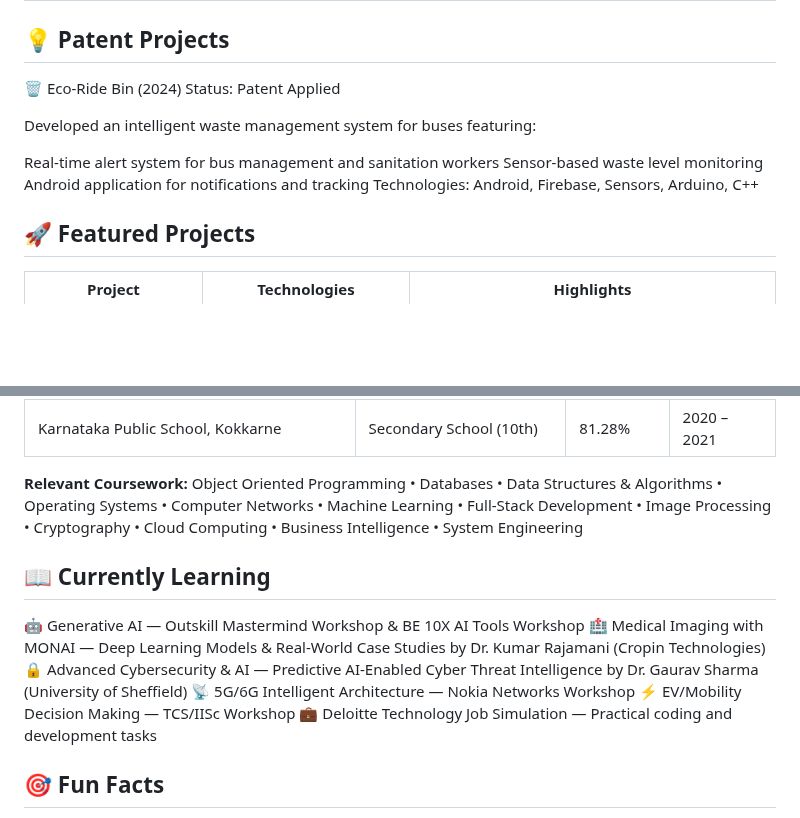
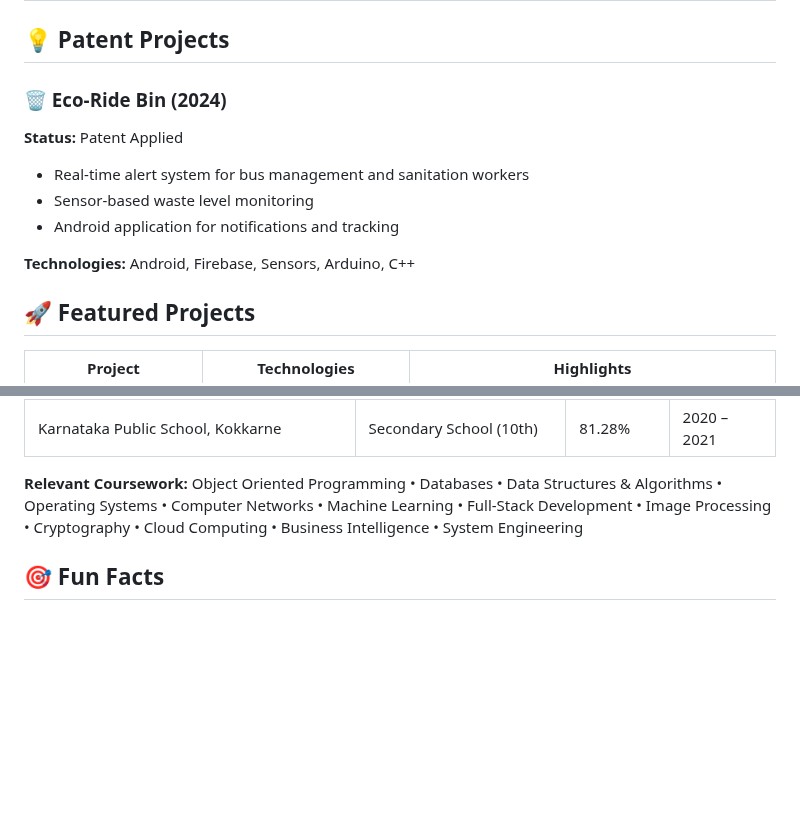
Before and after one commit to vighnesh1477/vighnesh1477, a Markdown page: README.md, 2 parts joined by grey strips. Rendered like a GitHub page; blank space fills up the shorter version.

```diff
--- a/README.md
+++ b/README.md
@@ -90,15 +90,16 @@ class VighneshPoojary:
 
 
 ## 💡 Patent Projects
-🗑️ Eco-Ride Bin (2024)
-Status: Patent Applied
 
-Developed an intelligent waste management system for buses featuring:
+### 🗑️ Eco-Ride Bin (2024)
 
-Real-time alert system for bus management and sanitation workers
-Sensor-based waste level monitoring
-Android application for notifications and tracking
-Technologies: Android, Firebase, Sensors, Arduino, C++
+**Status:** Patent Applied
+
+- Real-time alert system for bus management and sanitation workers
+- Sensor-based waste level monitoring
+- Android application for notifications and tracking
+
+**Technologies:** Android, Firebase, Sensors, Arduino, C++
 
 ## 🚀 Featured Projects
 
@@ -146,13 +147,6 @@ Technologies: Android, Firebase, Sensors, Arduino, C++
 **Relevant Coursework:**
 Object Oriented Programming • Databases • Data Structures & Algorithms • Operating Systems • Computer Networks • Machine Learning • Full-Stack Development • Image Processing • Cryptography • Cloud Computing • Business Intelligence • System Engineering
 
-## 📖 Currently Learning
-🤖 Generative AI — Outskill Mastermind Workshop & BE 10X AI Tools Workshop
-🏥 Medical Imaging with MONAI — Deep Learning Models & Real-World Case Studies by Dr. Kumar Rajamani (Cropin Technologies)
-🔒 Advanced Cybersecurity & AI — Predictive AI-Enabled Cyber Threat Intelligence by Dr. Gaurav Sharma (University of Sheffield)
-📡 5G/6G Intelligent Architecture — Nokia Networks Workshop
-⚡ EV/Mobility Decision Making — TCS/IISc Workshop
-💼 Deloitte Technology Job Simulation — Practical coding and development tasks
 ## 🎯 Fun Facts
 🏏 Team Sports Enthusiast — Plays Cricket and Volleyball to stay fit and build teamwork
 🧩 Puzzle Solver — Loves logic-based challenges and analytical thinking puzzles
```
